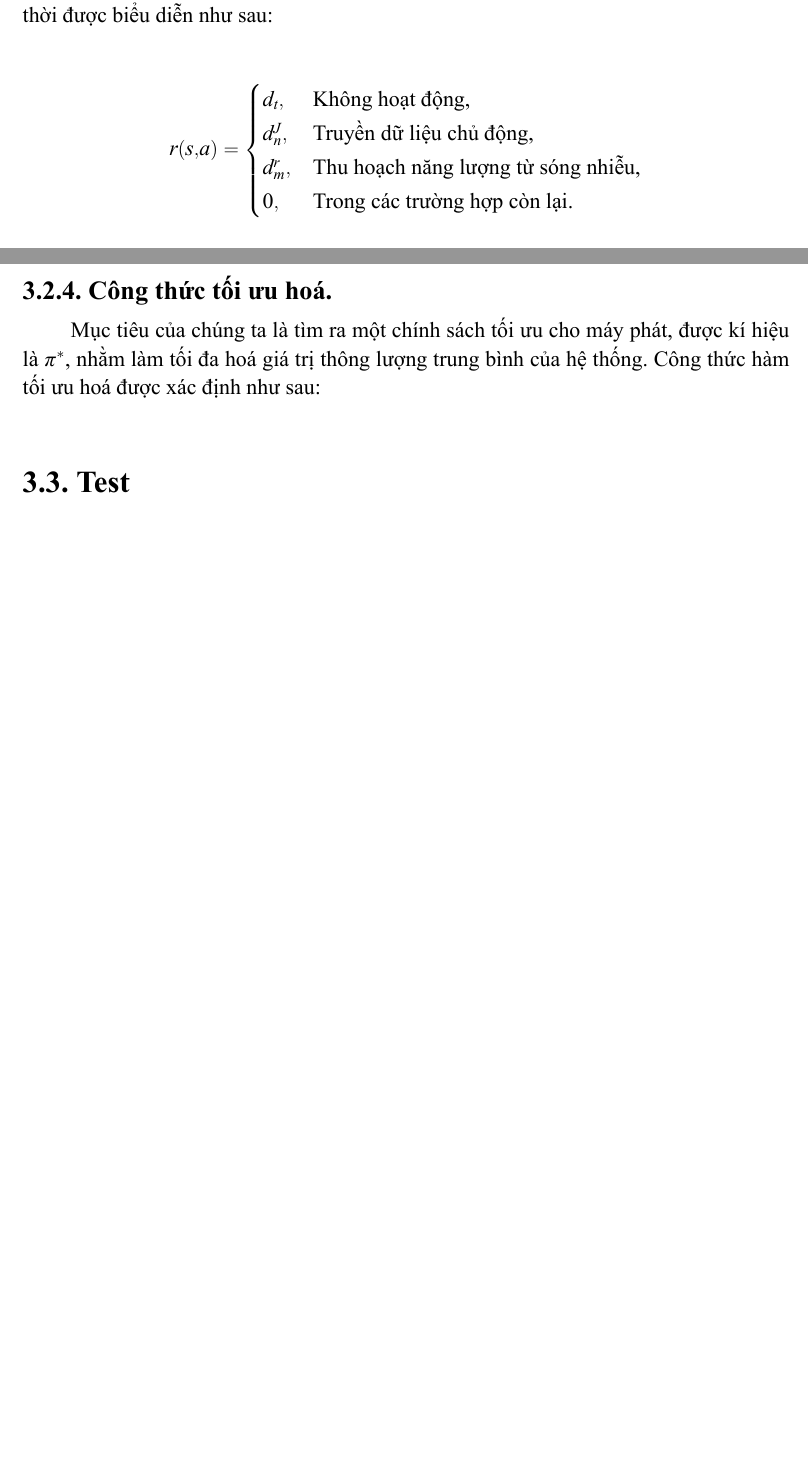
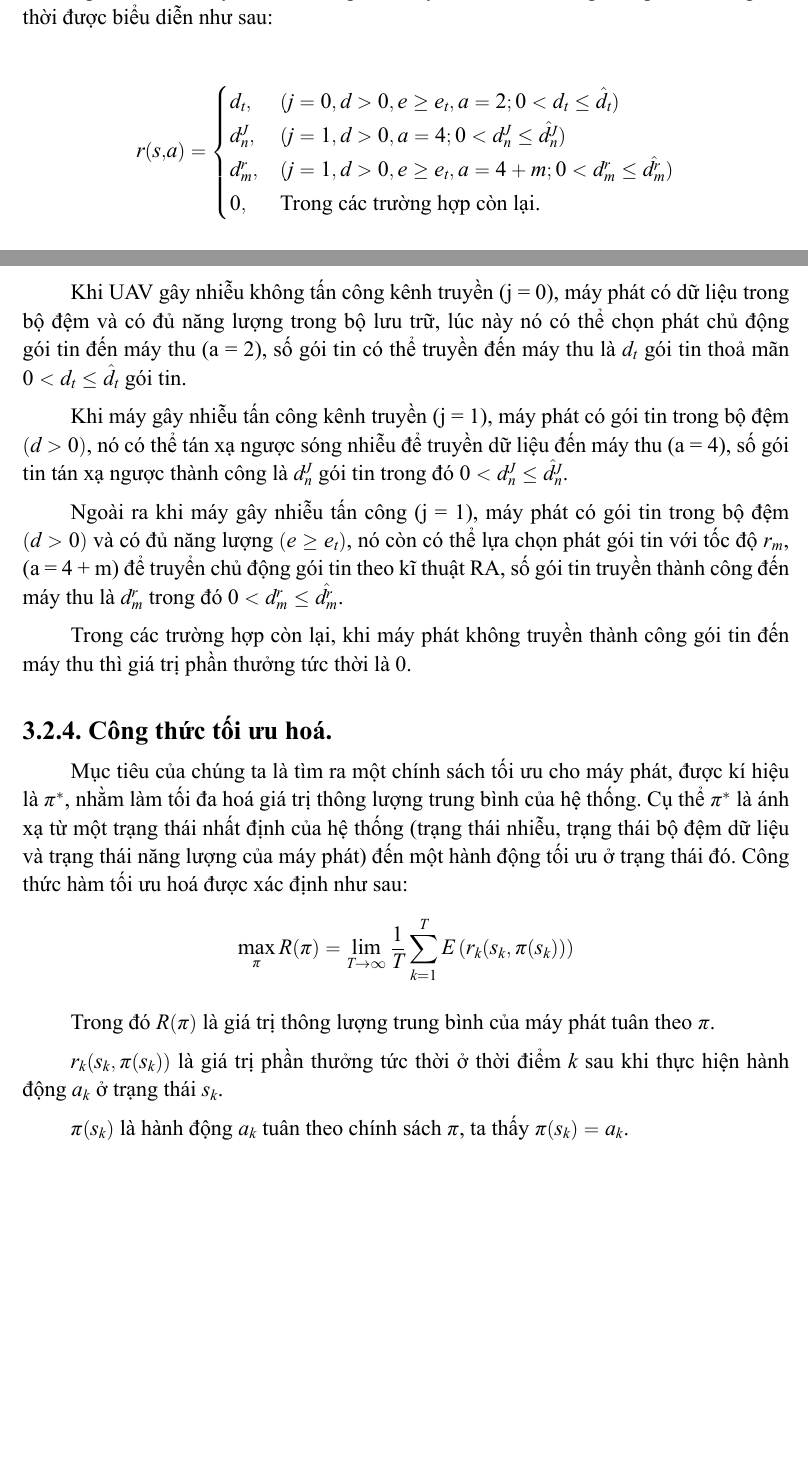
Before and after one commit to dunghoangtrung125/graduation_thesis, a LaTeX thesis (thesis/thesis.tex): two parts of pages 24 and 25 of 33 before the commit and two parts of pages 24 and 25 of 34 after it, joined at a grey line, cut so that both start at the same text, the shorter picture padded with empty space. The pictures show the PDF file thesis/out/thesis.pdf that the author committed with the source.

Commit message:
Write thesis

```diff
--- a/thesis/thesis.tex
+++ b/thesis/thesis.tex
@@ -434,22 +438,40 @@ trị phần thưởng tức thời được biểu diễn như sau:
 
 \begin{align*}
     r(s,a) &= \begin{cases}
-        d_t, & \text{Không hoạt động,} \\
-        d_n^J, & \text{Truyền dữ liệu chủ động,} \\
-        d_m^r, & \text{Thu hoạch năng lượng từ sóng nhiễu,} \\
+        d_t, & (j = 0, d > 0, e \geq e_t, a = 2; 0 < d_t \leq \hat{d_t}) \\
+        d_n^J, & (j = 1, d > 0, a = 4; 0 < d_n^J \leq \hat{d_n^J}) \\
+        d_m^r, & (j = 1, d > 0, e \geq e_t, a = 4 + m; 0 < d_m^r \leq \hat{d_m^r}) \\
         0, & \text{Trong các trường hợp còn lại.} \\
     \end{cases}
 \end{align*}
 
+Khi UAV gây nhiễu không tấn công kênh truyền (j = 0), máy phát có dữ liệu trong bộ đệm và có đủ năng lượng trong bộ lưu trữ, lúc này nó có thể chọn phát
+chủ động gói tin đến máy thu (a = 2), số gói tin có thể truyền đến máy thu là $d_t$ gói tin thoả mãn $0 < d_t \leq \hat{d_t}$ gói tin.
+
+Khi máy gây nhiễu tấn công kênh truyền (j = 1), máy phát có gói tin trong bộ đệm $(d > 0)$, nó có thể tán xạ ngược sóng nhiễu để truyền dữ liệu đến máy thu (a = 4),
+số gói tin tán xạ ngược thành công là $d_n^J$ gói tin trong đó $0 < d_n^J \leq \hat{d_n^J}$.
+
+Ngoài ra khi máy gây nhiễu tấn công (j = 1), máy phát có gói tin trong bộ đệm $(d > 0)$ và có đủ năng lượng $(e \geq e_t)$, nó còn có thể lựa chọn phát gói
+tin với tốc độ $r_m$, (a = 4 + m) để truyển chủ động gói tin theo kĩ thuật RA, số gói tin truyền thành công đến máy thu là $d_m^r$ trong đó $0 < d_m^r \leq \hat{d_m^r}$.
+
+Trong các trường hợp còn lại, khi máy phát không truyền thành công gói tin đến máy thu thì giá trị phần thưởng tức thời là 0.
+
+
 \subsection{Công thức tối ưu hoá.}
 Mục tiêu của chúng ta là tìm ra một chính sách tối ưu cho máy phát, được kí hiệu là $\pi^*$, nhằm làm tối đa hoá giá trị thông lượng trung bình
-của hệ thống. Công thức hàm tối ưu hoá được xác định như sau:
+của hệ thống. Cụ thể $\pi^*$ là ánh xạ từ một trạng thái nhất định của hệ thống (trạng thái nhiễu, trạng thái bộ đệm dữ liệu và trạng thái năng
+lượng của máy phát) đến một hành động tối ưu ở trạng thái đó.
+Công thức hàm tối ưu hoá được xác định như sau:
+\[
+\max_{\pi} R(\pi) = \lim_{T \to \infty} \frac{1}{T} \sum_{k=1}^{T} \mathbb{E} \left( r_k(s_k, \pi(s_k)) \right)
+\]
 
-% \begin{align*}
-%     \max R(\pi) &= \lim_{T\to\infty} \frac{1}{T} \sum_{k=1}^T \mathbb{E}[r_k(s_k, \pi(s_k))]
-% \end{align*}
+Trong đó $R(\pi)$ là giá trị thông lượng trung bình của máy phát tuân theo $\pi$.
 
-\section{Test}
+$r_k(s_k, \pi(s_k))$ là giá trị phần thưởng tức thời ở thời điểm $k$ sau khi thực hiện hành động $a_k$ ở trạng thái $s_k$.
+
+$\pi(s_k)$ là hành động $a_k$ tuân theo chính sách $\pi$, ta thấy $\pi(s_k) = a_k$.
+
 
 % Chapter 4
 \chapter{Thiết lập mô phỏng và đánh giá hiệu năng.}
```
Also changed, not shown: thesis/out/thesis.pdf, thesis/thesis.tex (16 more changed lines).
